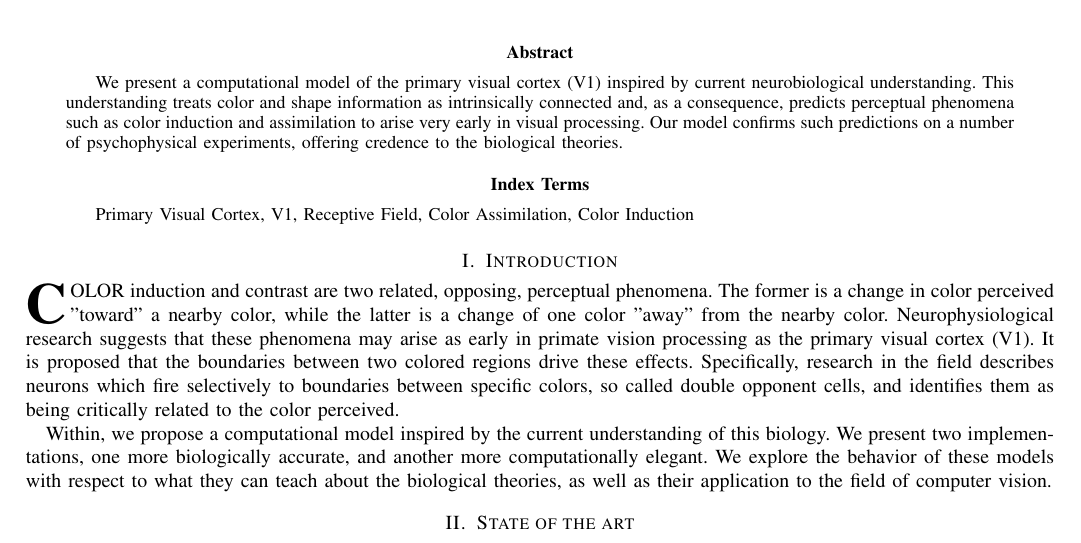
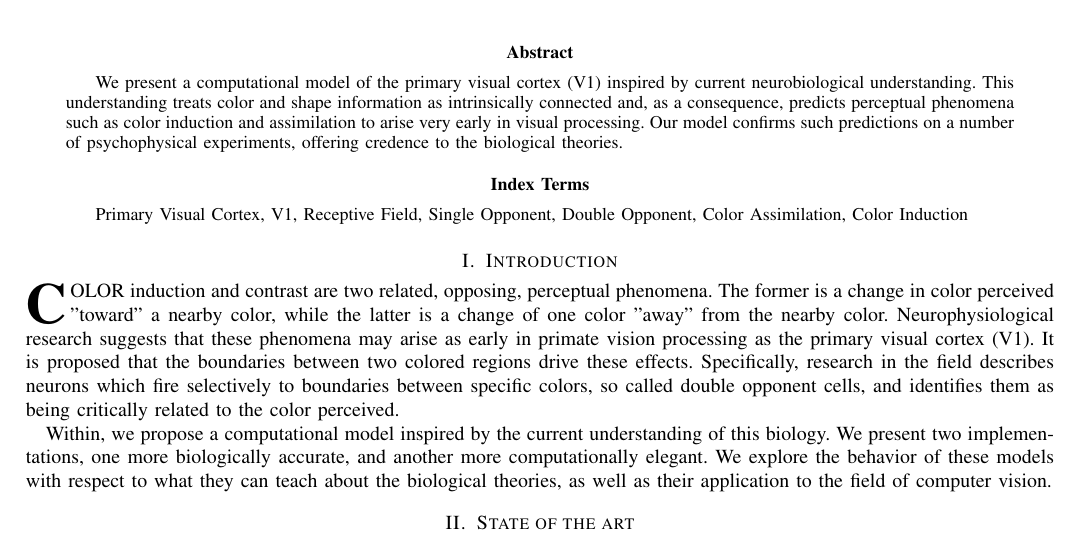
Before and after one commit to connollyst/color-induction-thesis, a LaTeX thesis (MasterThesis.tex): part of the page, cut so that both start at the same text. Compiled offline with pdfLaTeX.

Commit message:
More IEEE Keywords

```diff
--- a/MasterThesis.tex
+++ b/MasterThesis.tex
@@ -448,7 +448,7 @@ We present a computational model of the primary visual cortex (V1) inspired by c
 
 % Note that keywords are not normally used for peerreview papers.
 \begin{IEEEkeywords}
-Primary Visual Cortex, V1, Receptive Field, Color Assimilation, Color Induction
+Primary Visual Cortex, V1, Receptive Field, Single Opponent, Double Opponent, Color Assimilation, Color Induction
 \end{IEEEkeywords}
 
 
```
Also changed, not shown: MasterThesis.pdf.
